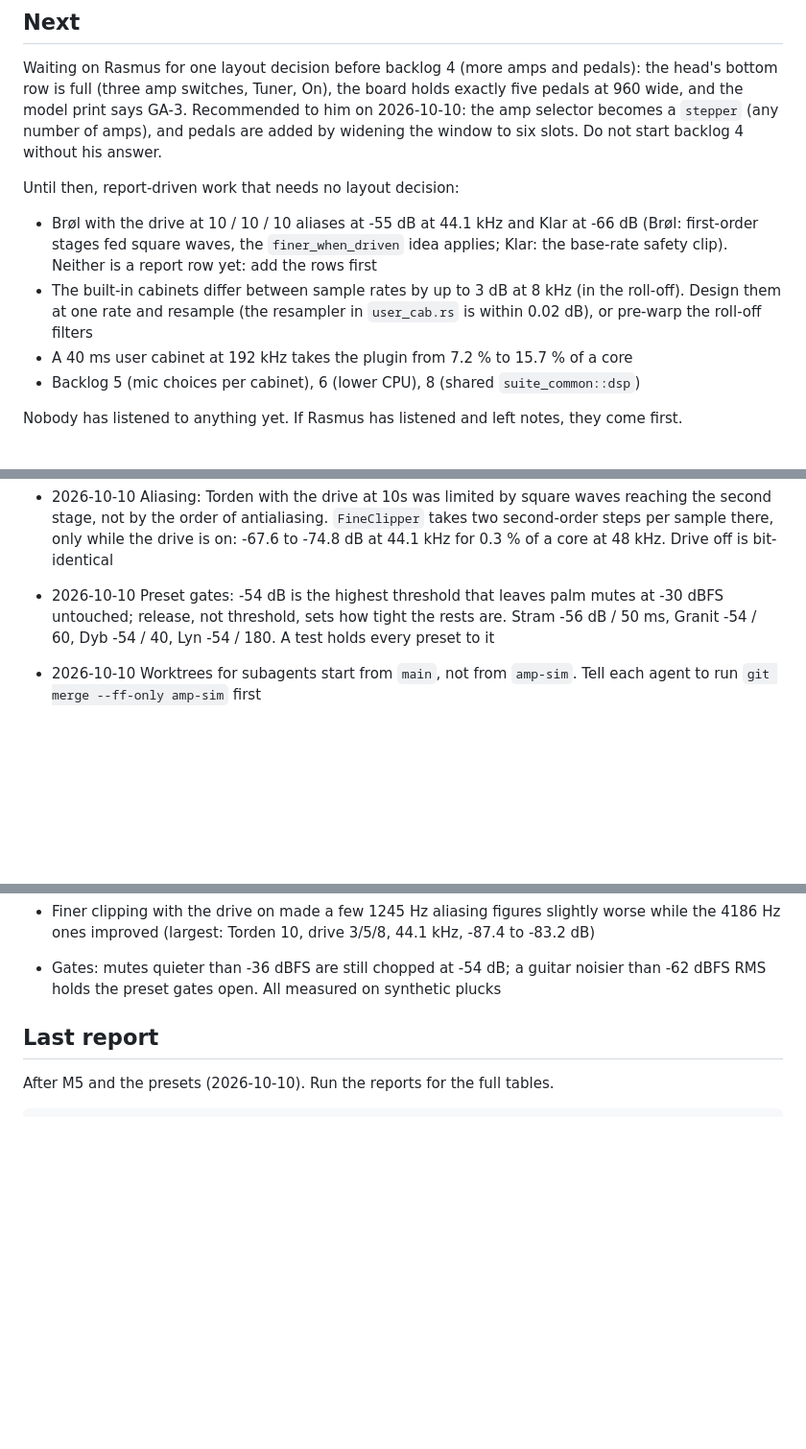
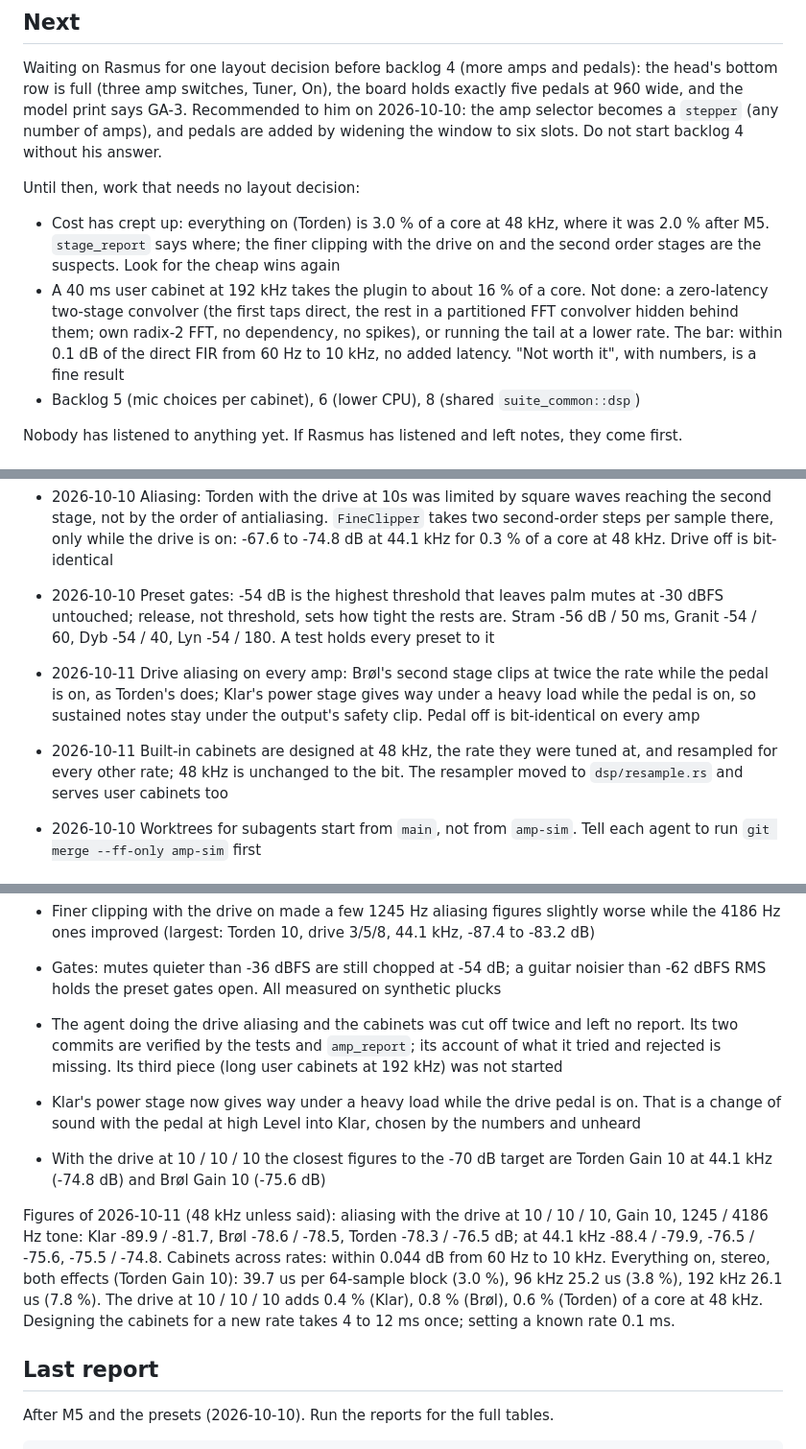
Before and after one commit to FrankDrebin893/GuitarPitchShifterPlugin, a Markdown page: docs/amp-progress.md, 3 parts joined by grey strips. Shown at 96% size. Drawn GitHub-style; blank space fills up the shorter version.

Commit message:
Guitar Amp: drive aliasing and cabinets across sample rates in the docs and the progress file
Co-Authored-By: Claude Opus 5.5 <noreply@anthropic.com>

```diff
--- a/docs/amp-progress.md
+++ b/docs/amp-progress.md
@@ -43,14 +43,15 @@ bottom row is full (three amp switches, Tuner, On), the board holds exactly five
 becomes a `stepper` (any number of amps), and pedals are added by widening the window to six
 slots. Do not start backlog 4 without his answer.
 
-Until then, report-driven work that needs no layout decision:
-- Brøl with the drive at 10 / 10 / 10 aliases at -55 dB at 44.1 kHz and Klar at -66 dB
-  (Brøl: first-order stages fed square waves, the `finer_when_driven` idea applies; Klar:
-  the base-rate safety clip). Neither is a report row yet: add the rows first
-- The built-in cabinets differ between sample rates by up to 3 dB at 8 kHz (in the roll-off).
-  Design them at one rate and resample (the resampler in `user_cab.rs` is within 0.02 dB),
-  or pre-warp the roll-off filters
-- A 40 ms user cabinet at 192 kHz takes the plugin from 7.2 % to 15.7 % of a core
+Until then, work that needs no layout decision:
+- Cost has crept up: everything on (Torden) is 3.0 % of a core at 48 kHz, where it was 2.0 %
+  after M5. `stage_report` says where; the finer clipping with the drive on and the second
+  order stages are the suspects. Look for the cheap wins again
+- A 40 ms user cabinet at 192 kHz takes the plugin to about 16 % of a core. Not done: a
+  zero-latency two-stage convolver (the first taps direct, the rest in a partitioned FFT
+  convolver hidden behind them; own radix-2 FFT, no dependency, no spikes), or running the
+  tail at a lower rate. The bar: within 0.1 dB of the direct FIR from 60 Hz to 10 kHz, no
+  added latency. "Not worth it", with numbers, is a fine result
 - Backlog 5 (mic choices per cabinet), 6 (lower CPU), 8 (shared `suite_common::dsp`)
 
 Nobody has listened to anything yet. If Rasmus has listened and left notes, they come first.
@@ -227,6 +228,13 @@ preamp, tone stack, power amp), cabinet, stereo delay and reverb, output level,
 - 2026-10-10 Preset gates: -54 dB is the highest threshold that leaves palm mutes at -30 dBFS
   untouched; release, not threshold, sets how tight the rests are. Stram -56 dB / 50 ms,
   Granit -54 / 60, Dyb -54 / 40, Lyn -54 / 180. A test holds every preset to it
+- 2026-10-11 Drive aliasing on every amp: Brøl's second stage clips at twice the rate while
+  the pedal is on, as Torden's does; Klar's power stage gives way under a heavy load while
+  the pedal is on, so sustained notes stay under the output's safety clip. Pedal off is
+  bit-identical on every amp
+- 2026-10-11 Built-in cabinets are designed at 48 kHz, the rate they were tuned at, and
+  resampled for every other rate; 48 kHz is unchanged to the bit. The resampler moved to
+  `dsp/resample.rs` and serves user cabinets too
 - 2026-10-10 Worktrees for subagents start from `main`, not from `amp-sim`. Tell each agent to
   run `git merge --ff-only amp-sim` first
 
@@ -324,6 +329,22 @@ worst latency 0.317 ms (Torden, 44.1 kHz, everything on). Run `amp_report` for t
   the 4186 Hz ones improved (largest: Torden 10, drive 3/5/8, 44.1 kHz, -87.4 to -83.2 dB)
 - Gates: mutes quieter than -36 dBFS are still chopped at -54 dB; a guitar noisier than
   -62 dBFS RMS holds the preset gates open. All measured on synthetic plucks
+
+- The agent doing the drive aliasing and the cabinets was cut off twice and left no report.
+  Its two commits are verified by the tests and `amp_report`; its account of what it tried
+  and rejected is missing. Its third piece (long user cabinets at 192 kHz) was not started
+- Klar's power stage now gives way under a heavy load while the drive pedal is on. That is a
+  change of sound with the pedal at high Level into Klar, chosen by the numbers and unheard
+- With the drive at 10 / 10 / 10 the closest figures to the -70 dB target are Torden Gain 10
+  at 44.1 kHz (-74.8 dB) and Brøl Gain 10 (-75.6 dB)
+
+Figures of 2026-10-11 (48 kHz unless said): aliasing with the drive at 10 / 10 / 10, Gain 10,
+1245 / 4186 Hz tone: Klar -89.9 / -81.7, Brøl -78.6 / -78.5, Torden -78.3 / -76.5 dB; at
+44.1 kHz -88.4 / -79.9, -76.5 / -75.6, -75.5 / -74.8. Cabinets across rates: within 0.044 dB
+from 60 Hz to 10 kHz. Everything on, stereo, both effects (Torden Gain 10): 39.7 us per
+64-sample block (3.0 %), 96 kHz 25.2 us (3.8 %), 192 kHz 26.1 us (7.8 %). The drive at
+10 / 10 / 10 adds 0.4 % (Klar), 0.8 % (Brøl), 0.6 % (Torden) of a core at 48 kHz. Designing
+the cabinets for a new rate takes 4 to 12 ms once; setting a known rate 0.1 ms.
 
 ## Last report
 
```
Also changed, not shown: other parts of docs/amp-progress.md (+0 -3 lines), CLAUDE.md (+9 -6 lines).
